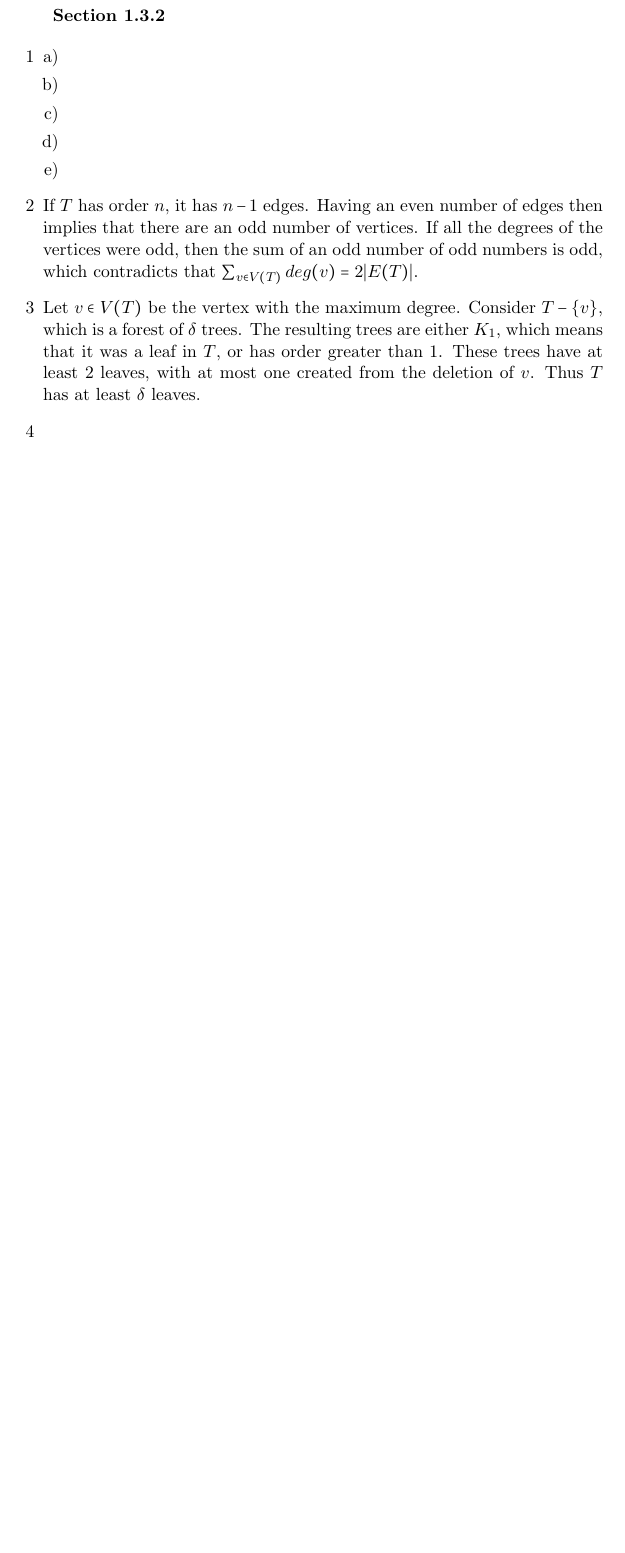
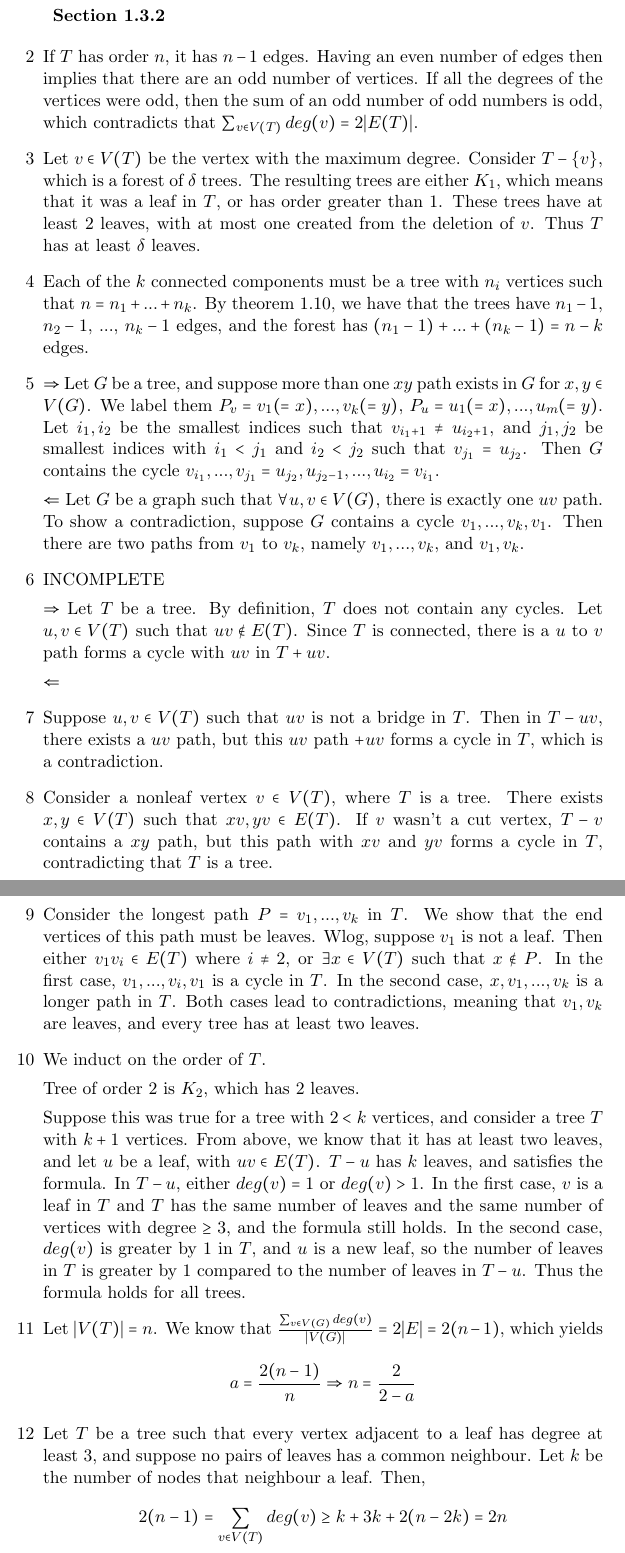
Before and after one commit to sm-hwang/Combinatorics-and-Graph-Theory-Solutions, a LaTeX document (texfiles/1.3.2.tex): part of the page before the commit and two parts of pages 1 and 2 of 2 after it, the two joined at a grey line, cut so that both start at the same text, the shorter picture padded with empty space. Compiled offline with pdfLaTeX.

Commit message:
done 1.3.2 except 6

```diff
--- a/texfiles/1.3.2.tex
+++ b/texfiles/1.3.2.tex
@@ -7,16 +7,10 @@
 {\bfseries Section 1.3.2}
 
 \begin{enumerate}[1]
+    \addtocounter{enumi}{1}
     \item
-        \begin{enumerate}[a)]
-            \item
-            \item
-            \item
-            \item
-            \item
-        \end{enumerate}
-    \item
-        If $T$ has order $n$, it has $n - 1$ edges. Having an even number of edges
+        If $T$ has order $n$, it has $n - 1$ edges. Having an even number of
+        edges
         then implies that there are an odd number of vertices. If all the degrees
         of the vertices were odd, then the sum of an odd number of odd numbers is
         odd, which contradicts that $\sum_{v \in V(T)} deg(v) = 2|E(T)|$.
@@ -27,15 +21,87 @@
         order greater than $1$. These trees have at least $2$ leaves, with at most
         one created from the deletion of $v$. Thus $T$ has at least $\delta$ leaves.
     \item
+        Each of the $k$ connected components must be a tree with $n_i$ vertices
+        such that $n = n_1 + ... + n_k$. By theorem 1.10, we have that the trees
+        have $n_1 - 1$, $n_2 - 1$, ..., $n_k - 1$ edges, and the forest has
+        $(n_1 - 1) + ... + (n_k - 1) = n - k$ edges.
+    \item %5
+        $\Rightarrow$ Let $G$ be a tree, and suppose more than one $xy$ path
+        exists in $G$ for $x,y \in V(G)$. We label them
+        $P_v = v_1 (= x), ..., v_k (= y)$,
+        $P_u = u_1 (= x), ..., u_m (= y)$. Let $i_1, i_2$ be the
+        smallest indices such that $v_{i_1 + 1} \neq u_{i_2 + 1}$, and $j_1, j_2$
+        be smallest indices with $i_1 < j_1$ and $i_2 < j_2$ such that
+        $v_{j_1} = u_{j_2}$. Then $G$ contains the cycle
+        $v_{i_1}, ..., v_{j_1} = u_{j_2}, u_{j_2 - 1}, ..., u_{i_2} = v_{i_1}$.
 
-    \item
+        $\Leftarrow$ Let $G$ be a graph such that $\forall u,v \in V(G)$, there
+        is exactly one $uv$ path. To show a contradiction, suppose $G$ contains
+        a cycle $v_1, ..., v_k, v_1$. Then there are two paths from $v_1$ to
+        $v_k$, namely $v_1, ..., v_k$, and $v_1, v_k$.
 
-    \item
-    \item
-    \item
-    \item
-    \item
-    \item
-    \item
+    \item %6
+        INCOMPLETE
+
+        $\Rightarrow$ Let $T$ be a tree. By definition, $T$ does not contain
+        any cycles. Let $u,v \in V(T)$ such that $uv \notin E(T)$. Since $T$
+        is connected, there is a $u$ to $v$ path forms a cycle with $uv$ in
+        $T + uv$.
+        % Now suppose more than one cycle exists in $T + uv$. Since
+        % there are no cycles in $T$, all the cycles must contain $uv$. Consider
+        % two such cycles, $C_w = w_1, ..., u, v, ..., w_k, w_1$ and
+        % $C_q = q_1, ..., u, v, ..., q_m, q_1$. But then
+        % $u, ..., q_1, q_m, ..., v,$
+
+        $\Leftarrow$
+
+    \item %7
+        Suppose $u, v \in V(T)$ such that $uv$ is not a bridge in $T$. Then in
+        $T - uv$, there exists a $uv$ path, but this $uv$ path $+ uv$ forms a
+        cycle in $T$, which is a contradiction.
+    \item %8
+        Consider a nonleaf vertex $v \in V(T)$, where $T$ is a tree. There exists
+        $x, y \in V(T)$ such that $xv, yv \in E(T)$. If $v$ wasn't a cut vertex,
+        $T - v$ contains a $xy$ path, but this path with $xv$ and $yv$ forms a
+        cycle in $T$, contradicting that $T$ is a tree.
+
+    \item %9
+        Consider the longest path $P = v_1, ..., v_k$ in $T$. We show that
+        the end vertices of this path must be leaves. Wlog, suppose $v_1$
+        is not a leaf. Then either $v_1v_i \in E(T)$ where $i \neq 2$, or
+        $\exists x \in V(T)$ such that $x \notin P$. In the first case,
+        $v_1, ..., v_i, v_1$ is a cycle in $T$. In the second case,
+        $x, v_1, ..., v_k$ is a longer path in $T$. Both cases lead to
+        contradictions, meaning that $v_1, v_k$ are leaves, and every tree
+        has at least two leaves.
+
+    \item %10
+        We induct on the order of $T$.
+
+        Tree of order $2$ is $K_2$, which has $2$ leaves.
+
+        Suppose this was true for a tree with $2 < k$ vertices, and consider
+        a tree $T$ with $k + 1$ vertices. From above, we know that it has at
+        least two leaves, and let $u$ be a leaf, with $uv \in E(T)$.
+        $T - u$ has $k$ leaves, and satisfies the formula. In $T - u$, either
+        $deg(v) = 1$ or $deg(v) > 1$. In the first case, $v$ is a leaf in $T$
+        and $T$ has the same number of leaves and the same number of vertices
+        with degree $\geq 3$, and the formula still holds. In the second case,
+        $deg(v)$ is greater by $1$ in $T$, and $u$ is a new leaf, so the number
+        of leaves in $T$ is greater by $1$ compared to the number of leaves in
+        $T - u$. Thus the formula holds for all trees.
+
+    \item %11
+        Let $|V(T)| = n$. We know that $\frac{\sum_{v \in V(G)} deg(v)}{|V(G)|}
+        = 2|E| = 2(n - 1)$, which yields
+        $$ a = \frac{2(n-1)}{n} \Rightarrow n = \frac{2}{2-a}$$
+
+    \item %12
+        Let $T$ be a tree such that every vertex adjacent to a leaf has degree
+        at least $3$, and suppose no pairs of leaves has a common neighbour.
+        Let $k$ be the number of nodes that neighbour a leaf. Then,
+        $$2(n-1) = \sum_{v \in V(T)} deg(v) \geq k + 3k + 2(n-2k) = 2n$$
+
+
 \end{enumerate}
 \end{document}
```
Also changed, not shown: 4 other files.
